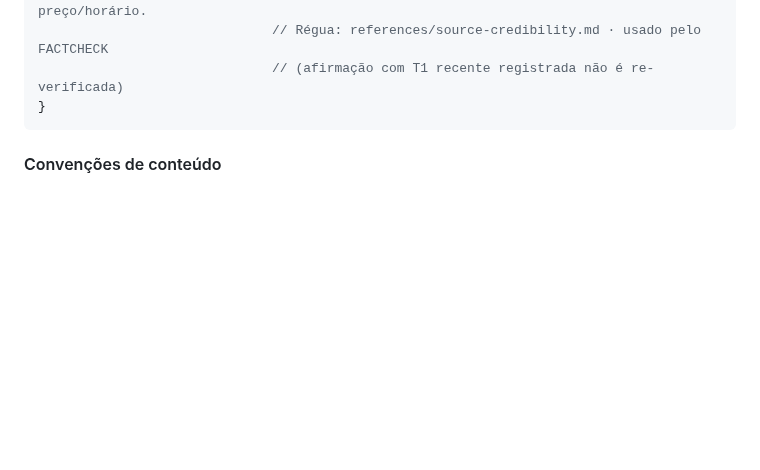
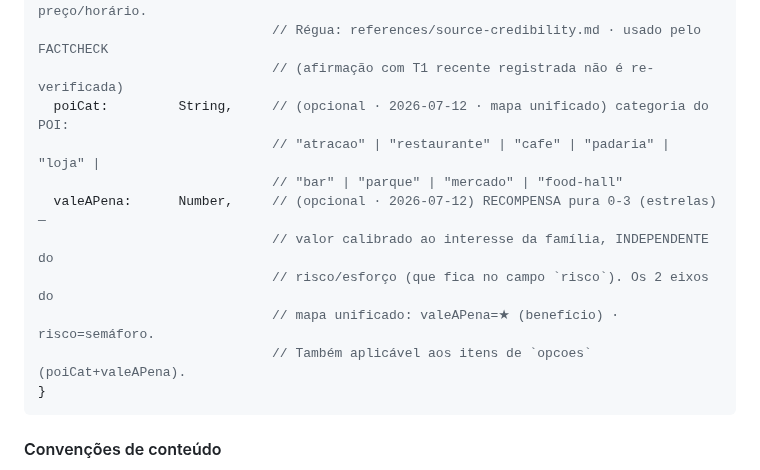
Before and after one commit to tsferraro/viagem, a Markdown page: references/data-schema.md, the part around the change. GitHub-like rendering; blank space fills up the shorter version.

````diff
--- a/references/data-schema.md
+++ b/references/data-schema.md
@@ -67,6 +67,14 @@ Cada stop pertence a um de 3 tipos: `card`, `opcoes`, `transit`.
                               // Obrigatório só em cards-ÂNCORA e afirmações de preço/horário.
                               // Régua: references/source-credibility.md · usado pelo FACTCHECK
                               // (afirmação com T1 recente registrada não é re-verificada)
+  poiCat:         String,     // (opcional · 2026-07-12 · mapa unificado) categoria do POI:
+                              // "atracao" | "restaurante" | "cafe" | "padaria" | "loja" |
+                              // "bar" | "parque" | "mercado" | "food-hall"
+  valeAPena:      Number,     // (opcional · 2026-07-12) RECOMPENSA pura 0-3 (estrelas) —
+                              // valor calibrado ao interesse da família, INDEPENDENTE do
+                              // risco/esforço (que fica no campo `risco`). Os 2 eixos do
+                              // mapa unificado: valeAPena=★ (benefício) · risco=semáforo.
+                              // Também aplicável aos itens de `opcoes` (poiCat+valeAPena).
 }
 ```
 
````
Also changed, not shown: skills/destination-scout/SKILL.md (+7 -1 lines).
